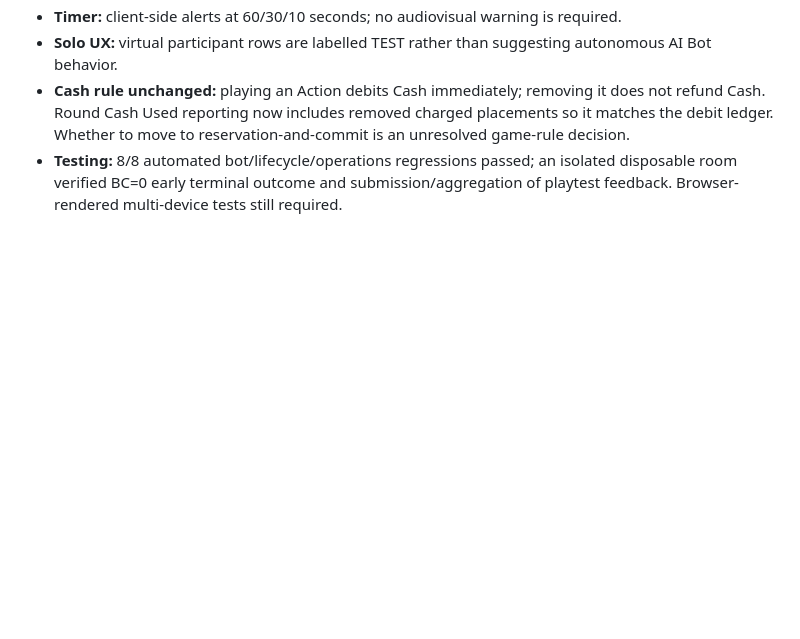
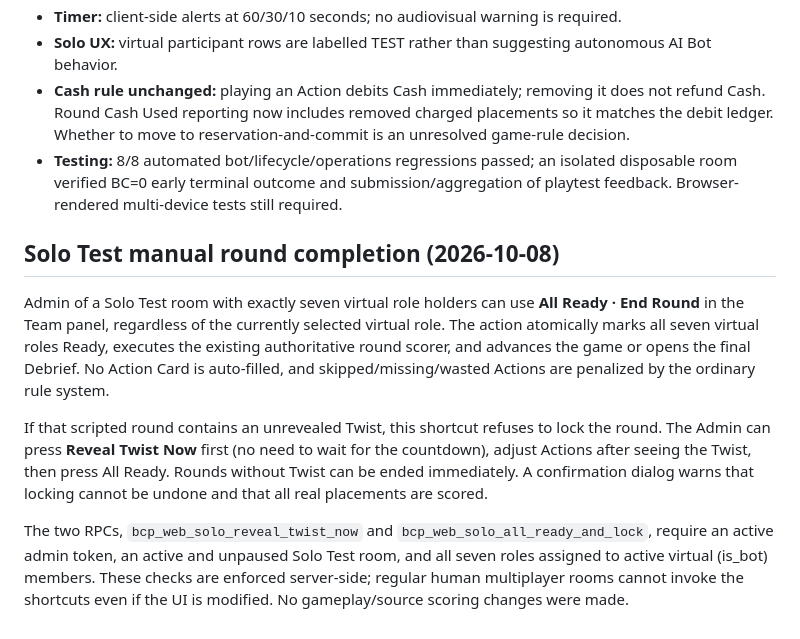
Before and after one commit to kritmongkol2543/bcp-online-playtest, a Markdown page: PRODUCTION_READINESS.md, the part around the change. GitHub-like rendering; blank space fills up the shorter version.

Commit message:
Document Solo Test all-ready workflow and server-side safeguards

```diff
--- a/PRODUCTION_READINESS.md
+++ b/PRODUCTION_READINESS.md
@@ -167,3 +167,11 @@ Current play model no longer asks players to select a response Level.
 - **Solo UX:** virtual participant rows are labelled TEST rather than suggesting autonomous AI Bot behavior.
 - **Cash rule unchanged:** playing an Action debits Cash immediately; removing it does not refund Cash. Round Cash Used reporting now includes removed charged placements so it matches the debit ledger. Whether to move to reservation-and-commit is an unresolved game-rule decision.
 - **Testing:** 8/8 automated bot/lifecycle/operations regressions passed; an isolated disposable room verified BC=0 early terminal outcome and submission/aggregation of playtest feedback. Browser-rendered multi-device tests still required.
+
+## Solo Test manual round completion (2026-10-08)
+
+Admin of a Solo Test room with exactly seven virtual role holders can use **All Ready · End Round** in the Team panel, regardless of the currently selected virtual role. The action atomically marks all seven virtual roles Ready, executes the existing authoritative round scorer, and advances the game or opens the final Debrief. No Action Card is auto-filled, and skipped/missing/wasted Actions are penalized by the ordinary rule system.
+
+If that scripted round contains an unrevealed Twist, this shortcut refuses to lock the round. The Admin can press **Reveal Twist Now** first (no need to wait for the countdown), adjust Actions after seeing the Twist, then press All Ready. Rounds without Twist can be ended immediately. A confirmation dialog warns that locking cannot be undone and that all real placements are scored.
+
+The two RPCs, `bcp_web_solo_reveal_twist_now` and `bcp_web_solo_all_ready_and_lock`, require an active admin token, an active and unpaused Solo Test room, and all seven roles assigned to active virtual (is_bot) members. These checks are enforced server-side; regular human multiplayer rooms cannot invoke the shortcuts even if the UI is modified. No gameplay/source scoring changes were made.
```
